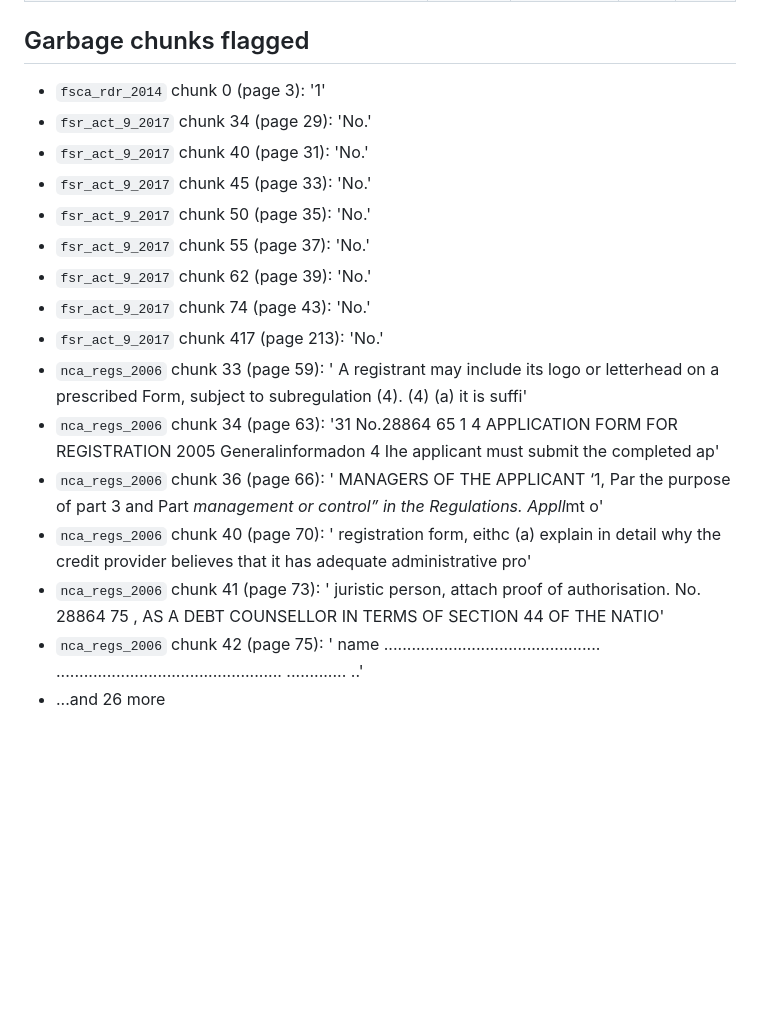
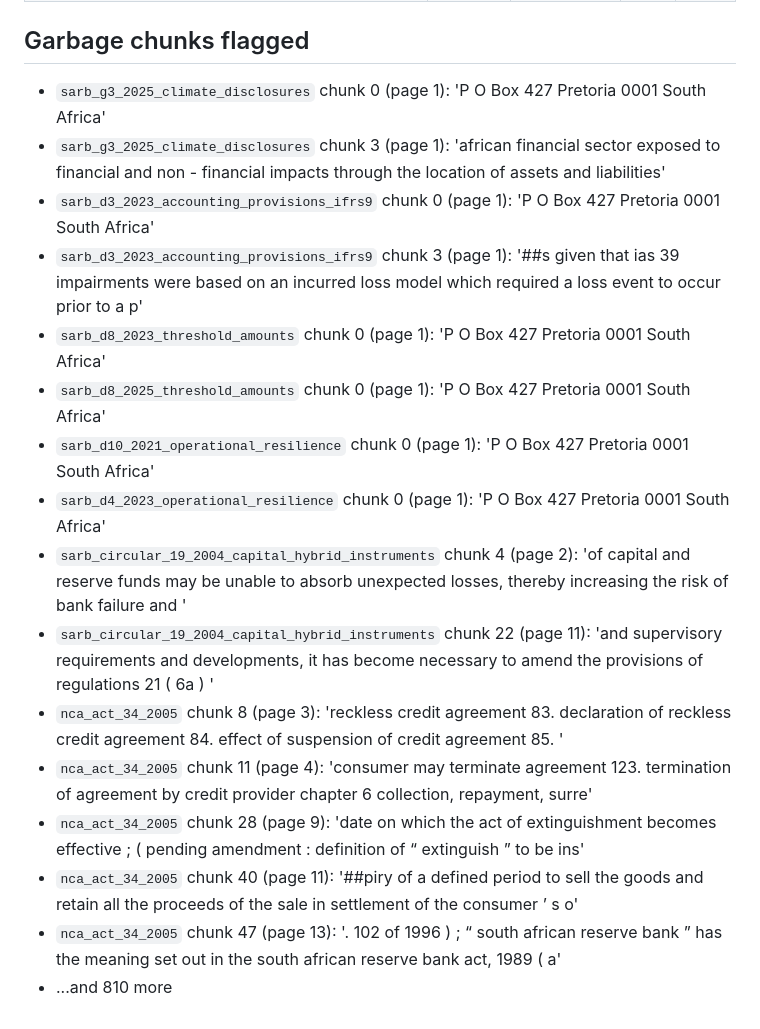
Before and after one commit to Aakashanil67/regrag-sa-finance, a Markdown page: reports/chunk_quality.md, the part around the change printed below. Rendered like a GitHub page; blank space fills up the shorter version.

```diff
--- a/reports/chunk_quality.md
+++ b/reports/chunk_quality.md
@@ -43,19 +43,19 @@
 
 ## Garbage chunks flagged
 
-- `fsca_rdr_2014` chunk 0 (page 3): '1'
-- `fsr_act_9_2017` chunk 34 (page 29): 'No.'
-- `fsr_act_9_2017` chunk 40 (page 31): 'No.'
-- `fsr_act_9_2017` chunk 45 (page 33): 'No.'
-- `fsr_act_9_2017` chunk 50 (page 35): 'No.'
-- `fsr_act_9_2017` chunk 55 (page 37): 'No.'
-- `fsr_act_9_2017` chunk 62 (page 39): 'No.'
-- `fsr_act_9_2017` chunk 74 (page 43): 'No.'
-- `fsr_act_9_2017` chunk 417 (page 213): 'No.'
-- `nca_regs_2006` chunk 33 (page 59): ' A registrant may include its logo or letterhead on a prescribed Form, subject to subregulation (4). (4) (a) it is suffi'
-- `nca_regs_2006` chunk 34 (page 63): '31 No.28864 65 1 4 APPLICATION FORM FOR REGISTRATION 2005 Generalinformadon 4 Ihe applicant must submit the completed ap'
-- `nca_regs_2006` chunk 36 (page 66): ' MANAGERS OF THE APPLICANT ‘1, Par the purpose of part 3 and Part *management or control” in the Regulations. Appll*mt o'
-- `nca_regs_2006` chunk 40 (page 70): ' registration form, eithc (a) explain in detail why the credit provider believes that it has adequate administrative pro'
-- `nca_regs_2006` chunk 41 (page 73): ' juristic person, attach proof of authorisation. No. 28864 75 , AS A DEBT COUNSELLOR IN TERMS OF SECTION 44 OF THE NATIO'
-- `nca_regs_2006` chunk 42 (page 75): ' name ............................................... ................................................. ............. ..'
-- ...and 26 more
+- `sarb_g3_2025_climate_disclosures` chunk 0 (page 1): 'P O Box 427 Pretoria  0001 South Africa'
+- `sarb_g3_2025_climate_disclosures` chunk 3 (page 1): 'african financial sector exposed to financial and non - financial impacts through the location of assets and liabilities'
+- `sarb_d3_2023_accounting_provisions_ifrs9` chunk 0 (page 1): 'P O Box 427 Pretoria  0001 South Africa'
+- `sarb_d3_2023_accounting_provisions_ifrs9` chunk 3 (page 1): '##s given that ias 39 impairments were based on an incurred loss model which required a loss event to occur prior to a p'
+- `sarb_d8_2023_threshold_amounts` chunk 0 (page 1): 'P O Box 427 Pretoria  0001 South Africa'
+- `sarb_d8_2025_threshold_amounts` chunk 0 (page 1): 'P O Box 427 Pretoria  0001 South Africa'
+- `sarb_d10_2021_operational_resilience` chunk 0 (page 1): 'P O Box 427 Pretoria  0001 South Africa'
+- `sarb_d4_2023_operational_resilience` chunk 0 (page 1): 'P O Box 427 Pretoria  0001 South Africa'
+- `sarb_circular_19_2004_capital_hybrid_instruments` chunk 4 (page 2): 'of capital and reserve funds may be unable to absorb unexpected losses, thereby increasing the risk of bank failure and '
+- `sarb_circular_19_2004_capital_hybrid_instruments` chunk 22 (page 11): 'and supervisory requirements and developments, it has become necessary to amend the provisions of regulations 21 ( 6a ) '
+- `nca_act_34_2005` chunk 8 (page 3): 'reckless credit agreement 83. declaration of reckless credit agreement 84. effect of suspension of credit agreement 85. '
+- `nca_act_34_2005` chunk 11 (page 4): 'consumer may terminate agreement 123. termination of agreement by credit provider chapter 6 collection, repayment, surre'
+- `nca_act_34_2005` chunk 28 (page 9): 'date on which the act of extinguishment becomes effective ; ( pending amendment : definition of “ extinguish ” to be ins'
+- `nca_act_34_2005` chunk 40 (page 11): '##piry of a defined period to sell the goods and retain all the proceeds of the sale in settlement of the consumer ’ s o'
+- `nca_act_34_2005` chunk 47 (page 13): '. 102 of 1996 ) ; “ south african reserve bank ” has the meaning set out in the south african reserve bank act, 1989 ( a'
+- ...and 810 more
```
Also changed, not shown: other parts of reports/chunk_quality.md (+31 -31 lines), reports/dev_selection.md (added, +16 -0 lines), reports/runs/dev-baseline.md (added, +14 -0 lines), reports/runs/dev-bge.md (added, +14 -0 lines), reports/runs/dev-closedbook.md (added, +14 -0 lines), reports/runs/dev-hybrid.md (added, +14 -0 lines), reports/runs/dev-wordpiece.md (added, +14 -0 lines), reports/figures/chunk_size_histogram.png, 7 other files.
